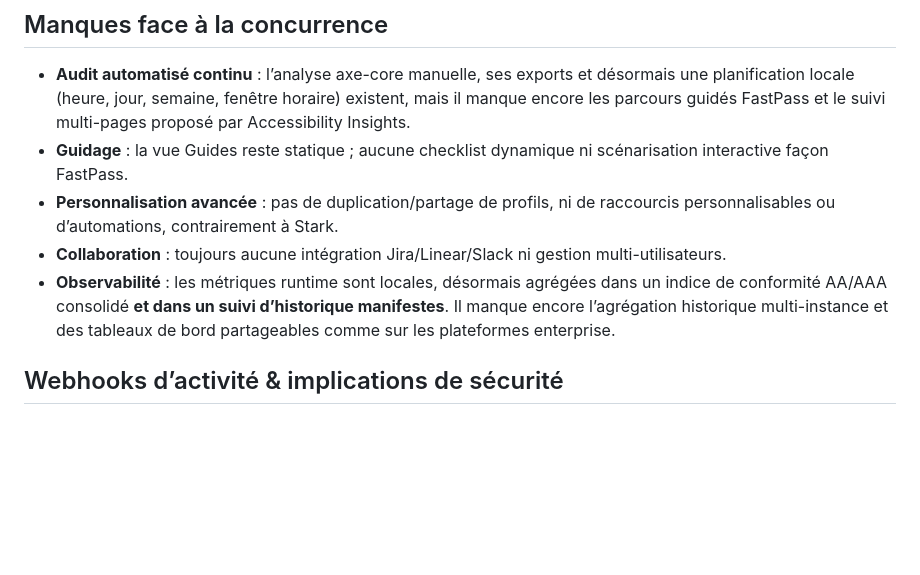
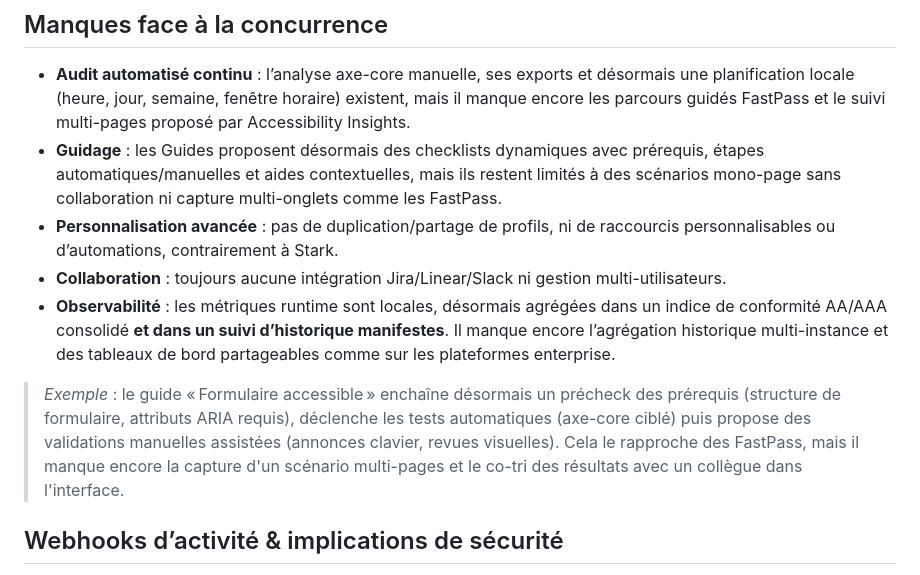
Before and after one commit to jeromelegousse/a11y-toolbox-pro, a Markdown page: docs/comparatif-et-roadmap.md, the part around the change. Drawn GitHub-style; blank space fills up the shorter version.

Commit message:
docs: actualiser comparatif guidage

```diff
--- a/docs/comparatif-et-roadmap.md
+++ b/docs/comparatif-et-roadmap.md
@@ -49,10 +49,12 @@ Cette note sert de base pour situer A11y Toolbox Pro par rapport aux extensions
 ## Manques face à la concurrence
 
 - **Audit automatisé continu** : l’analyse axe-core manuelle, ses exports et désormais une planification locale (heure, jour, semaine, fenêtre horaire) existent, mais il manque encore les parcours guidés FastPass et le suivi multi-pages proposé par Accessibility Insights.
-- **Guidage** : la vue Guides reste statique ; aucune checklist dynamique ni scénarisation interactive façon FastPass.
+- **Guidage** : les Guides proposent désormais des checklists dynamiques avec prérequis, étapes automatiques/manuelles et aides contextuelles, mais ils restent limités à des scénarios mono-page sans collaboration ni capture multi-onglets comme les FastPass.
 - **Personnalisation avancée** : pas de duplication/partage de profils, ni de raccourcis personnalisables ou d’automations, contrairement à Stark.
 - **Collaboration** : toujours aucune intégration Jira/Linear/Slack ni gestion multi-utilisateurs.
 - **Observabilité** : les métriques runtime sont locales, désormais agrégées dans un indice de conformité AA/AAA consolidé **et dans un suivi d’historique manifestes**. Il manque encore l’agrégation historique multi-instance et des tableaux de bord partageables comme sur les plateformes enterprise.
+
+> *Exemple* : le guide « Formulaire accessible » enchaîne désormais un précheck des prérequis (structure de formulaire, attributs ARIA requis), déclenche les tests automatiques (axe-core ciblé) puis propose des validations manuelles assistées (annonces clavier, revues visuelles). Cela le rapproche des FastPass, mais il manque encore la capture d'un scénario multi-pages et le co-tri des résultats avec un collègue dans l'interface.
 
 ## Webhooks d’activité & implications de sécurité
 
```
